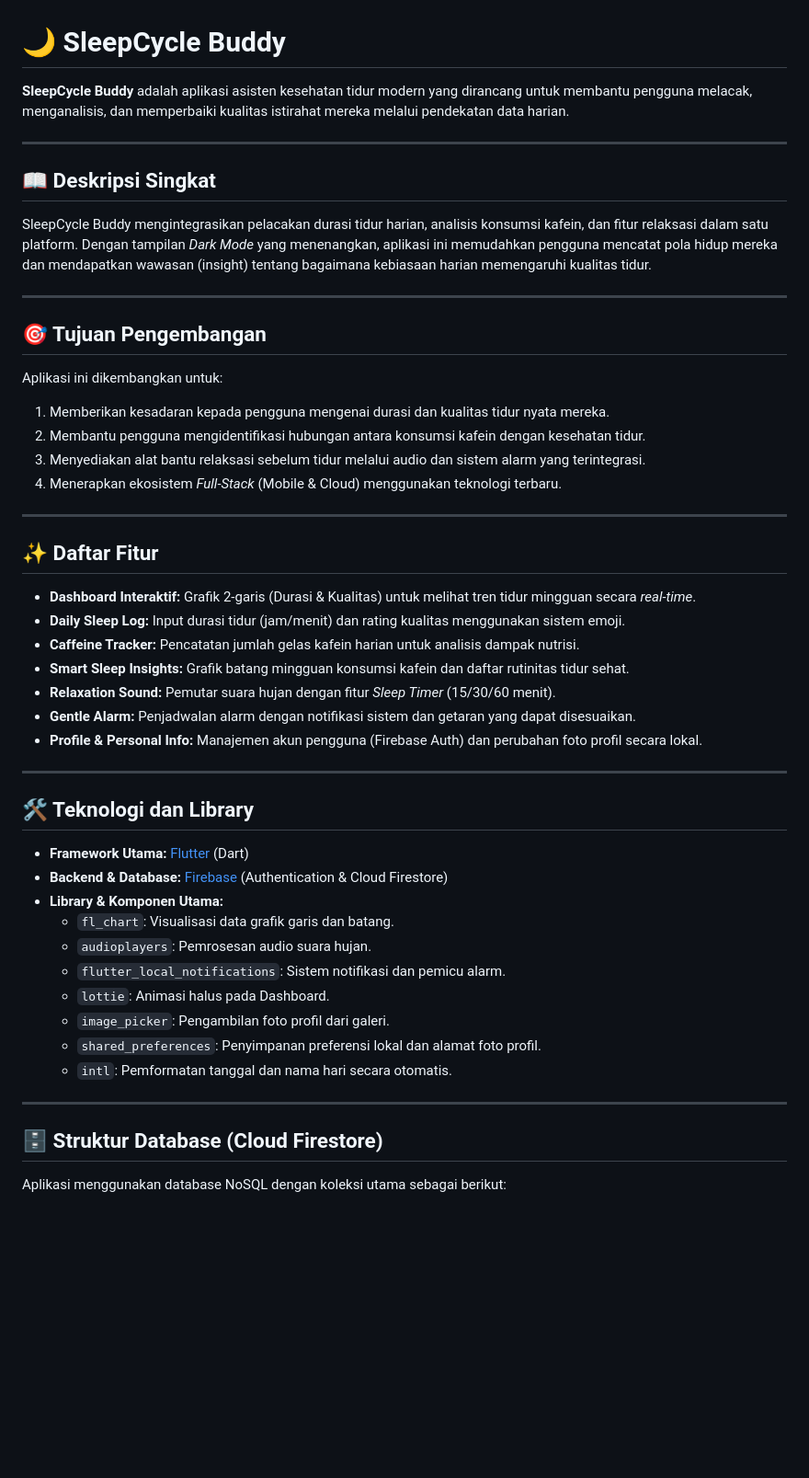
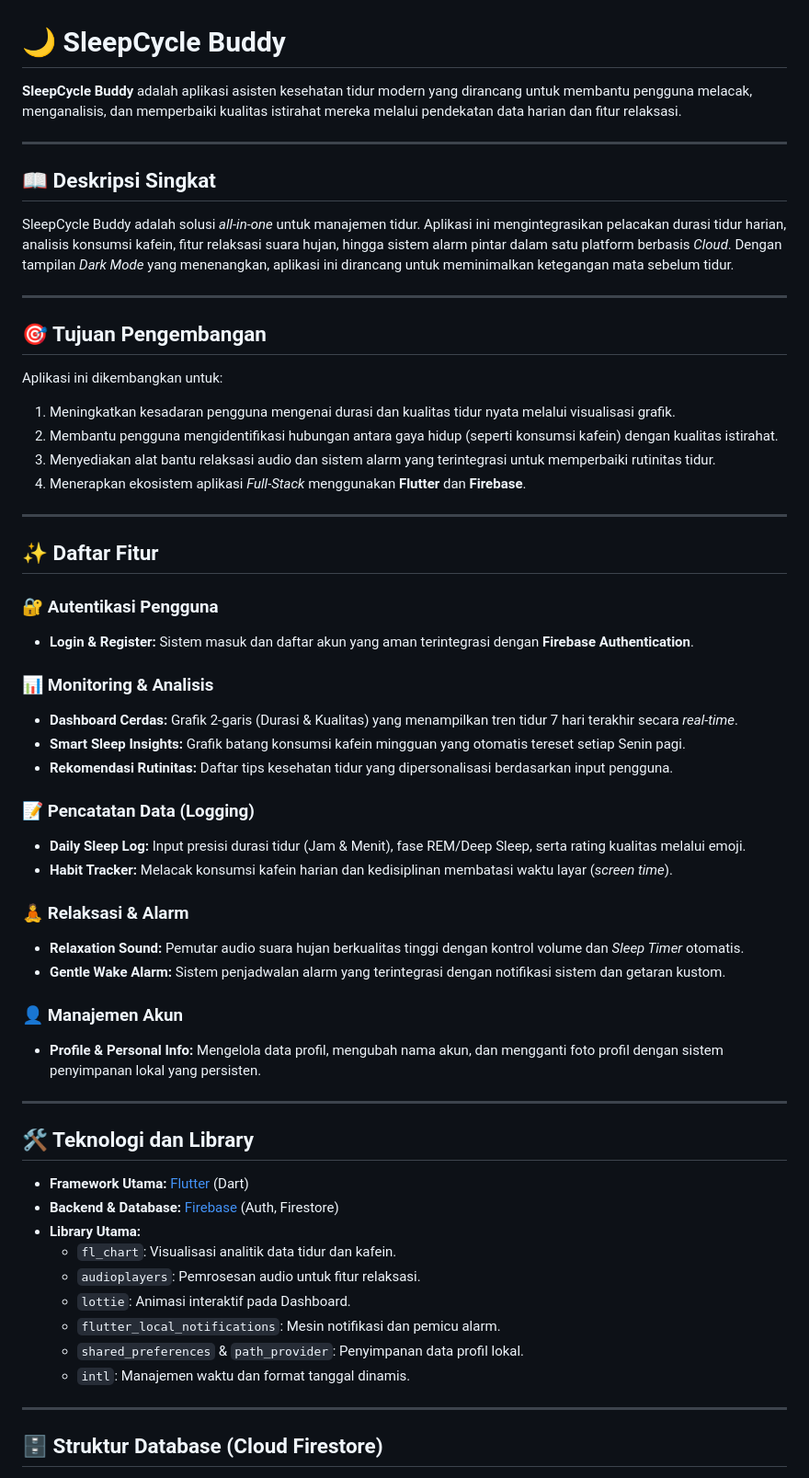
Before and after one commit to raziansabri04/sleep_cycle_buddy, a Markdown page: README.md, the part around one of its changes. Shown at 92% size. Drawn GitHub-style; blank space fills up the shorter version.

Commit message:
Revise README for improved clarity and detail
Updated README to enhance feature descriptions and clarify user benefits.

```diff
--- a/README.md
+++ b/README.md
@@ -1,48 +1,58 @@
 # 🌙 SleepCycle Buddy
 
-**SleepCycle Buddy** adalah aplikasi asisten kesehatan tidur modern yang dirancang untuk membantu pengguna melacak, menganalisis, dan memperbaiki kualitas istirahat mereka melalui pendekatan data harian.
+**SleepCycle Buddy** adalah aplikasi asisten kesehatan tidur modern yang dirancang untuk membantu pengguna melacak, menganalisis, dan memperbaiki kualitas istirahat mereka melalui pendekatan data harian dan fitur relaksasi.
 
 ---
 
 ## 📖 Deskripsi Singkat
-SleepCycle Buddy mengintegrasikan pelacakan durasi tidur harian, analisis konsumsi kafein, dan fitur relaksasi dalam satu platform. Dengan tampilan *Dark Mode* yang menenangkan, aplikasi ini memudahkan pengguna mencatat pola hidup mereka dan mendapatkan wawasan (insight) tentang bagaimana kebiasaan harian memengaruhi kualitas tidur.
+SleepCycle Buddy adalah solusi *all-in-one* untuk manajemen tidur. Aplikasi ini mengintegrasikan pelacakan durasi tidur harian, analisis konsumsi kafein, fitur relaksasi suara hujan, hingga sistem alarm pintar dalam satu platform berbasis *Cloud*. Dengan tampilan *Dark Mode* yang menenangkan, aplikasi ini dirancang untuk meminimalkan ketegangan mata sebelum tidur.
 
 ---
 
 ## 🎯 Tujuan Pengembangan
 Aplikasi ini dikembangkan untuk:
-1.  Memberikan kesadaran kepada pengguna mengenai durasi dan kualitas tidur nyata mereka.
-2.  Membantu pengguna mengidentifikasi hubungan antara konsumsi kafein dengan kesehatan tidur.
-3.  Menyediakan alat bantu relaksasi sebelum tidur melalui audio dan sistem alarm yang terintegrasi.
-4.  Menerapkan ekosistem *Full-Stack* (Mobile & Cloud) menggunakan teknologi terbaru.
+1.  Meningkatkan kesadaran pengguna mengenai durasi dan kualitas tidur nyata melalui visualisasi grafik.
+2.  Membantu pengguna mengidentifikasi hubungan antara gaya hidup (seperti konsumsi kafein) dengan kualitas istirahat.
+3.  Menyediakan alat bantu relaksasi audio dan sistem alarm yang terintegrasi untuk memperbaiki rutinitas tidur.
+4.  Menerapkan ekosistem aplikasi *Full-Stack* menggunakan **Flutter** dan **Firebase**.
 
 ---
 
 ## ✨ Daftar Fitur
-*   **Dashboard Interaktif:** Grafik 2-garis (Durasi & Kualitas) untuk melihat tren tidur mingguan secara *real-time*.
-*   **Daily Sleep Log:** Input durasi tidur (jam/menit) dan rating kualitas menggunakan sistem emoji.
-*   **Caffeine Tracker:** Pencatatan jumlah gelas kafein harian untuk analisis dampak nutrisi.
-*   **Smart Sleep Insights:** Grafik batang mingguan konsumsi kafein dan daftar rutinitas tidur sehat.
-*   **Relaxation Sound:** Pemutar suara hujan dengan fitur *Sleep Timer* (15/30/60 menit).
-*   **Gentle Alarm:** Penjadwalan alarm dengan notifikasi sistem dan getaran yang dapat disesuaikan.
-*   **Profile & Personal Info:** Manajemen akun pengguna (Firebase Auth) dan perubahan foto profil secara lokal.
+
+### 🔐 Autentikasi Pengguna
+*   **Login & Register:** Sistem masuk dan daftar akun yang aman terintegrasi dengan **Firebase Authentication**.
+
+### 📊 Monitoring & Analisis
+*   **Dashboard Cerdas:** Grafik 2-garis (Durasi & Kualitas) yang menampilkan tren tidur 7 hari terakhir secara *real-time*.
+*   **Smart Sleep Insights:** Grafik batang konsumsi kafein mingguan yang otomatis tereset setiap Senin pagi.
+*   **Rekomendasi Rutinitas:** Daftar tips kesehatan tidur yang dipersonalisasi berdasarkan input pengguna.
+
+### 📝 Pencatatan Data (Logging)
+*   **Daily Sleep Log:** Input presisi durasi tidur (Jam & Menit), fase REM/Deep Sleep, serta rating kualitas melalui emoji.
+*   **Habit Tracker:** Melacak konsumsi kafein harian dan kedisiplinan membatasi waktu layar (*screen time*).
+
+### 🧘 Relaksasi & Alarm
+*   **Relaxation Sound:** Pemutar audio suara hujan berkualitas tinggi dengan kontrol volume dan *Sleep Timer* otomatis.
+*   **Gentle Wake Alarm:** Sistem penjadwalan alarm yang terintegrasi dengan notifikasi sistem dan getaran kustom.
+
+### 👤 Manajemen Akun
+*   **Profile & Personal Info:** Mengelola data profil, mengubah nama akun, dan mengganti foto profil dengan sistem penyimpanan lokal yang persisten.
 
 ---
 
 ## 🛠️ Teknologi dan Library
 *   **Framework Utama:** [Flutter](https://flutter.dev) (Dart)
-*   **Backend & Database:** [Firebase](https://firebase.google.com) (Authentication & Cloud Firestore)
-*   **Library & Komponen Utama:**
-    *   `fl_chart`: Visualisasi data grafik garis dan batang.
-    *   `audioplayers`: Pemrosesan audio suara hujan.
-    *   `flutter_local_notifications`: Sistem notifikasi dan pemicu alarm.
-    *   `lottie`: Animasi halus pada Dashboard.
-    *   `image_picker`: Pengambilan foto profil dari galeri.
-    *   `shared_preferences`: Penyimpanan preferensi lokal dan alamat foto profil.
-    *   `intl`: Pemformatan tanggal dan nama hari secara otomatis.
+*   **Backend & Database:** [Firebase](https://firebase.google.com) (Auth, Firestore)
+*   **Library Utama:**
+    *   `fl_chart`: Visualisasi analitik data tidur dan kafein.
+    *   `audioplayers`: Pemrosesan audio untuk fitur relaksasi.
+    *   `lottie`: Animasi interaktif pada Dashboard.
+    *   `flutter_local_notifications`: Mesin notifikasi dan pemicu alarm.
+    *   `shared_preferences` & `path_provider`: Penyimpanan data profil lokal.
+    *   `intl`: Manajemen waktu dan format tanggal dinamis.
 
 ---
 
 ## 🗄️ Struktur Database (Cloud Firestore)
-Aplikasi menggunakan database NoSQL dengan koleksi utama sebagai berikut:
 
```
Also changed, not shown: other parts of README.md (+31 -29 lines).
